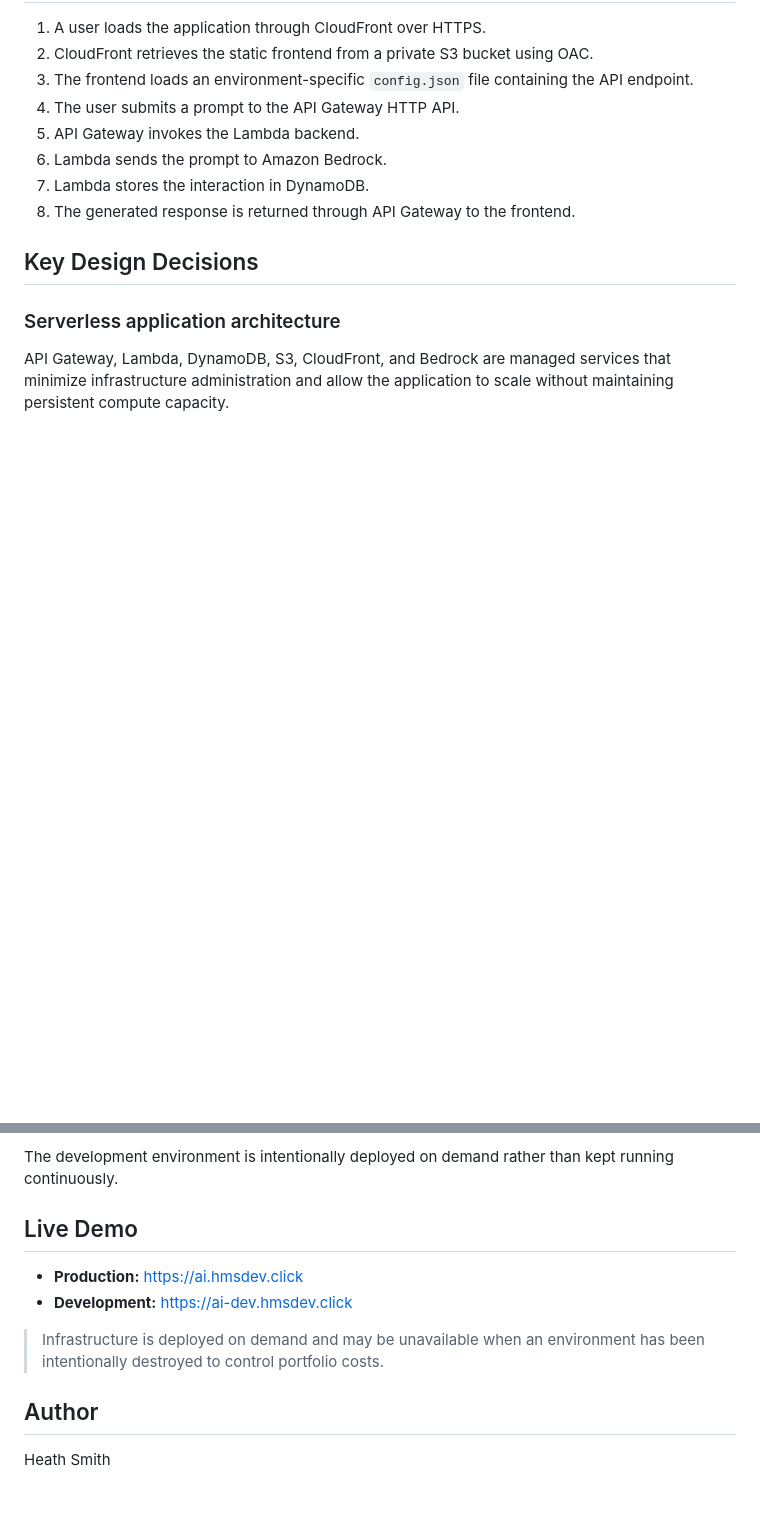
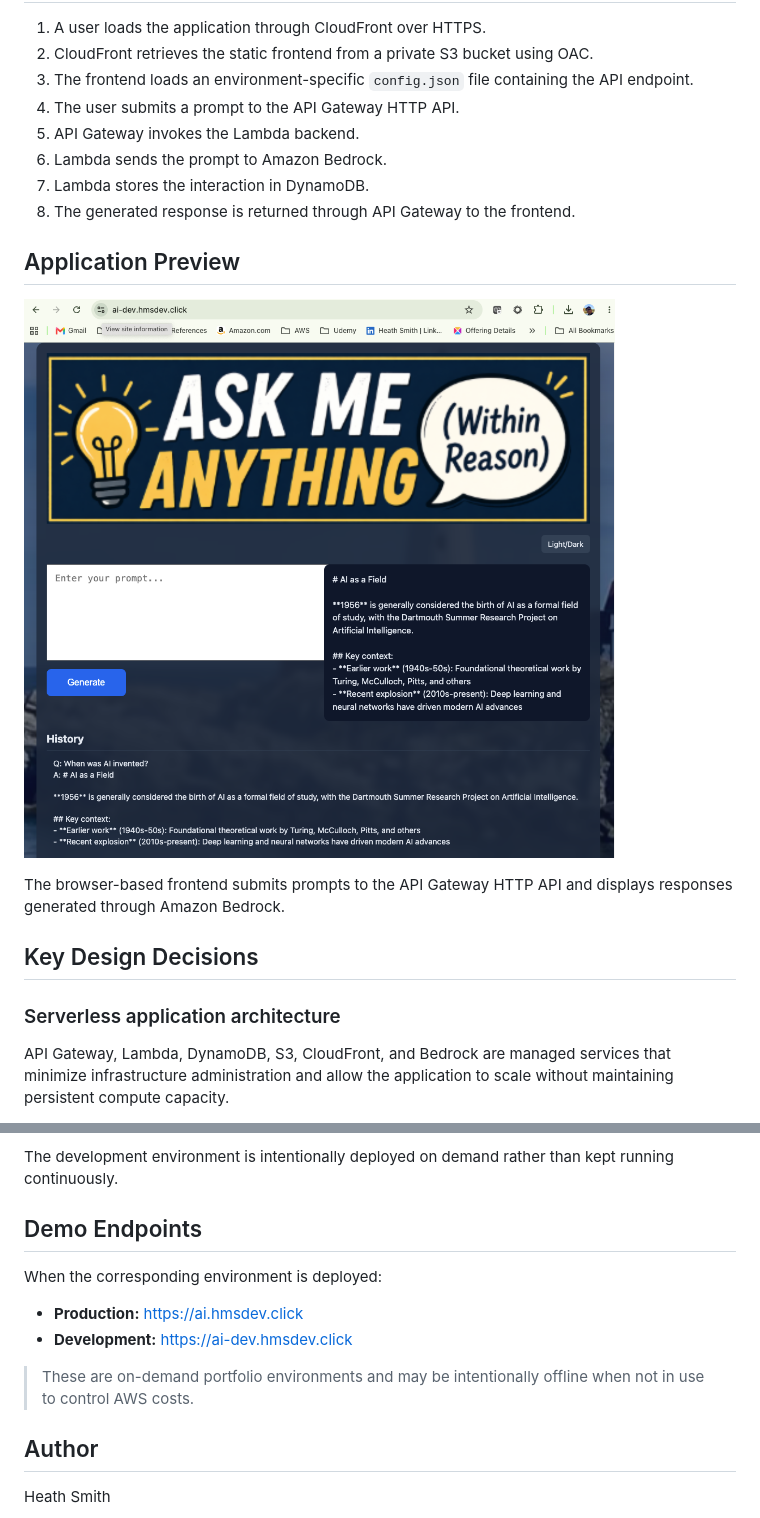
Before and after one commit to HeathMSmith/aws-ai-serverless-app, a Markdown page: README.md, 2 parts joined by grey strips. Rendered like a GitHub page; pictures changed too: docs/screenshots/aws-ai-serverless-frontend.png (added); blank space fills up the shorter version.

Commit message:
docs: clarify demo availability and add app preview

```diff
--- a/README.md
+++ b/README.md
@@ -20,6 +20,12 @@ CloudFront provides the public HTTPS entry point for the static frontend while t
 6. Lambda sends the prompt to Amazon Bedrock.
 7. Lambda stores the interaction in DynamoDB.
 8. The generated response is returned through API Gateway to the frontend.
+
+## Application Preview
+
+![AWS AI Serverless Application Frontend](./docs/screenshots/aws-ai-serverless-frontend.png)
+
+The browser-based frontend submits prompts to the API Gateway HTTP API and displays responses generated through Amazon Bedrock.
 
 ## Key Design Decisions
 
@@ -294,12 +300,14 @@ Primary cost considerations include:
 
 The development environment is intentionally deployed on demand rather than kept running continuously.
 
-## Live Demo
+## Demo Endpoints
+
+When the corresponding environment is deployed:
 
 - **Production:** https://ai.hmsdev.click
 - **Development:** https://ai-dev.hmsdev.click
 
-> Infrastructure is deployed on demand and may be unavailable when an environment has been intentionally destroyed to control portfolio costs.
+> These are on-demand portfolio environments and may be intentionally offline when not in use to control AWS costs.
 
 ## Author
 
```
